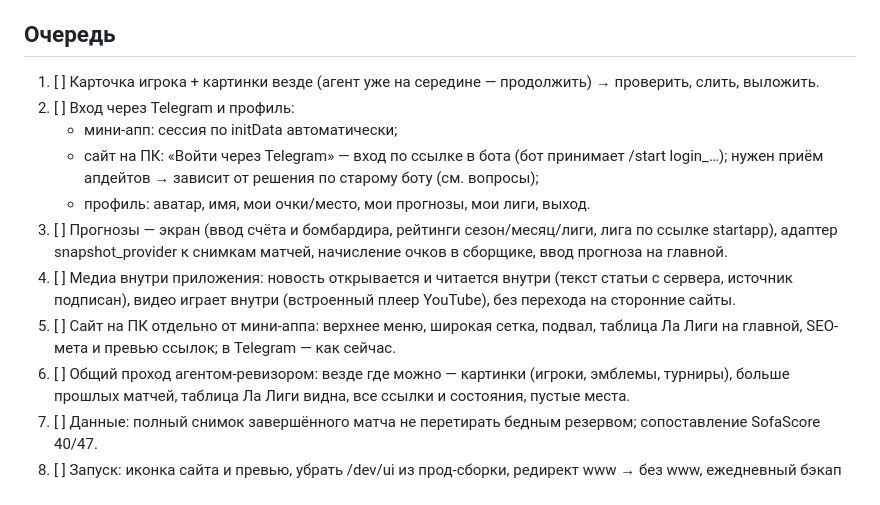
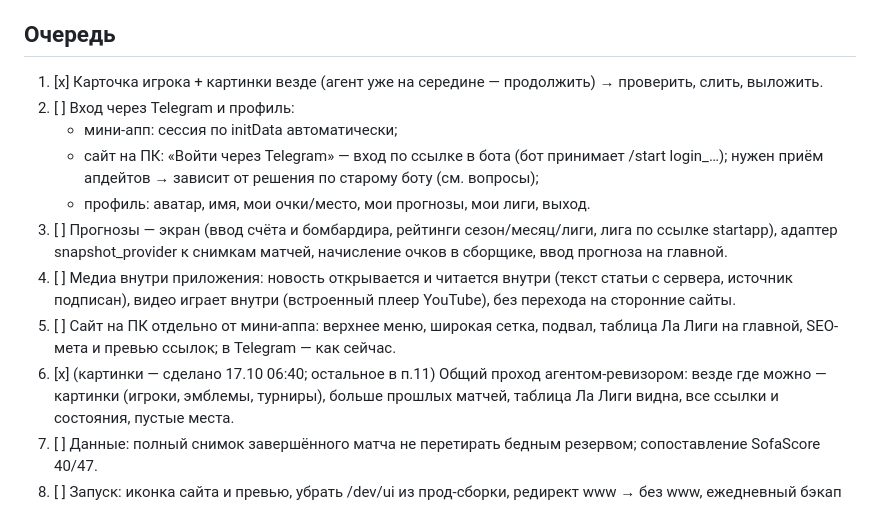
Before and after one commit to EgorSanko/realmadrid-bot, a Markdown page: docs/NIGHT-PLAN.md, the part around the change. Rendered like a GitHub page.

Commit message:
plan: п.1 и ревизия картинок выполнены
Co-Authored-By: Claude Opus 5.5 <noreply@anthropic.com>
Claude-Session: https://claude.ai/code/session_01Q5P57KjVb6oJ3Jwj8RPoXe

```diff
--- a/docs/NIGHT-PLAN.md
+++ b/docs/NIGHT-PLAN.md
@@ -14,7 +14,7 @@
 Секреты в /opt/rm-v2/.env (BOT_TOKEN, ADMIN_IDS=1697882482, ADMIN_TOKEN, BOT_USERNAME).
 
 ## Очередь
-1. [ ] Карточка игрока + картинки везде (агент уже на середине — продолжить) → проверить, слить, выложить.
+1. [x] Карточка игрока + картинки везде (агент уже на середине — продолжить) → проверить, слить, выложить.
 2. [ ] Вход через Telegram и профиль:
    - мини-апп: сессия по initData автоматически;
    - сайт на ПК: «Войти через Telegram» — вход по ссылке в бота (бот принимает /start login_…);
@@ -26,7 +26,7 @@
    источник подписан), видео играет внутри (встроенный плеер YouTube), без перехода на сторонние сайты.
 5. [ ] Сайт на ПК отдельно от мини-аппа: верхнее меню, широкая сетка, подвал, таблица Ла Лиги на главной,
    SEO-мета и превью ссылок; в Telegram — как сейчас.
-6. [ ] Общий проход агентом-ревизором: везде где можно — картинки (игроки, эмблемы, турниры),
+6. [x] (картинки — сделано 17.10 06:40; остальное в п.11) Общий проход агентом-ревизором: везде где можно — картинки (игроки, эмблемы, турниры),
    больше прошлых матчей, таблица Ла Лиги видна, все ссылки и состояния, пустые места.
 7. [ ] Данные: полный снимок завершённого матча не перетирать бедным резервом; сопоставление SofaScore 40/47.
 8. [ ] Запуск: иконка сайта и превью, убрать /dev/ui из прод-сборки, редирект www → без www,
```
